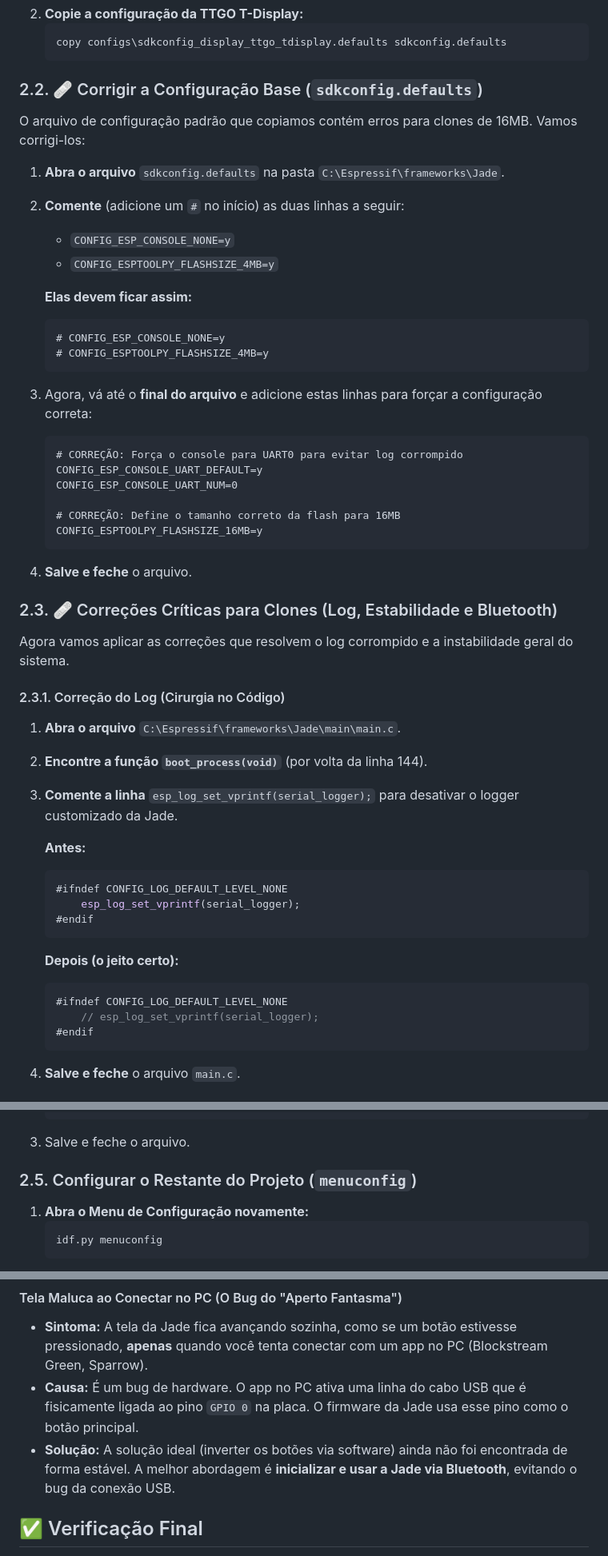
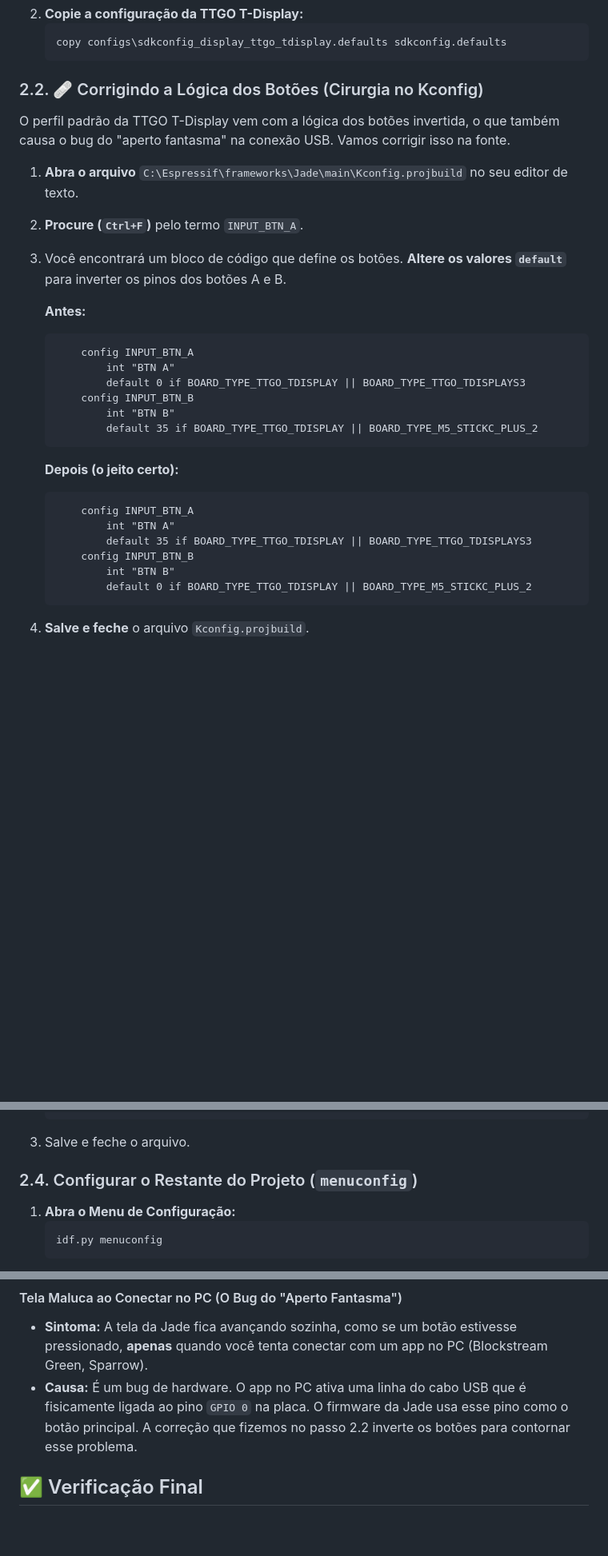
Before and after one commit to CaTeIM/DIY, a Markdown page: jade_secure_boot.md, 3 parts joined by grey strips. Shown at 80% size. Rendered like a GitHub page; blank space fills up the shorter version.

````diff
--- a/jade_secure_boot.md
+++ b/jade_secure_boot.md
@@ -68,52 +68,32 @@ Dentro do terminal do **ESP-IDF 5.4 CMD**:
     copy configs\sdkconfig_display_ttgo_tdisplay.defaults sdkconfig.defaults
     ```
 
-### 2.2. 🩹 Corrigir a Configuração Base (`sdkconfig.defaults`)
+### 2.2. 🩹 Corrigindo a Lógica dos Botões (Cirurgia no Kconfig)
 
-O arquivo de configuração padrão que copiamos contém erros para clones de 16MB. Vamos corrigi-los:
+O perfil padrão da TTGO T-Display vem com a lógica dos botões invertida, o que também causa o bug do "aperto fantasma" na conexão USB. Vamos corrigir isso na fonte.
 
-1.  **Abra o arquivo** `sdkconfig.defaults` na pasta `C:\Espressif\frameworks\Jade`.
-2.  **Comente** (adicione um `#` no início) as duas linhas a seguir:
-    * `CONFIG_ESP_CONSOLE_NONE=y`
-    * `CONFIG_ESPTOOLPY_FLASHSIZE_4MB=y`
-
-    **Elas devem ficar assim:**
-    ```
-    # CONFIG_ESP_CONSOLE_NONE=y
-    # CONFIG_ESPTOOLPY_FLASHSIZE_4MB=y
-    ```
-3.  Agora, vá até o **final do arquivo** e adicione estas linhas para forçar a configuração correta:
-    ```
-    # CORREÇÃO: Força o console para UART0 para evitar log corrompido
-    CONFIG_ESP_CONSOLE_UART_DEFAULT=y
-    CONFIG_ESP_CONSOLE_UART_NUM=0
-
-    # CORREÇÃO: Define o tamanho correto da flash para 16MB
-    CONFIG_ESPTOOLPY_FLASHSIZE_16MB=y
-    ```
-4.  **Salve e feche** o arquivo.
-
-### 2.3. 🩹 Correções Críticas para Clones (Log, Estabilidade e Bluetooth)
-
-Agora vamos aplicar as correções que resolvem o log corrompido e a instabilidade geral do sistema.
-
-#### 2.3.1. Correção do Log (Cirurgia no Código)
-
-1.  **Abra o arquivo** `C:\Espressif\frameworks\Jade\main\main.c`.
-2.  **Encontre a função `boot_process(void)`** (por volta da linha 144).
-3.  **Comente a linha** `esp_log_set_vprintf(serial_logger);` para desativar o logger customizado da Jade.
+1.  **Abra o arquivo** `C:\Espressif\frameworks\Jade\main\Kconfig.projbuild` no seu editor de texto.
+2.  **Procure (`Ctrl+F`)** pelo termo `INPUT_BTN_A`.
+3.  Você encontrará um bloco de código que define os botões. **Altere os valores `default`** para inverter os pinos dos botões A e B.
 
     **Antes:**
-    ```c
-    #ifndef CONFIG_LOG_DEFAULT_LEVEL_NONE
-        esp_log_set_vprintf(serial_logger);
-    #endif
     ```
+        config INPUT_BTN_A
+            int "BTN A"
+            default 0 if BOARD_TYPE_TTGO_TDISPLAY || BOARD_TYPE_TTGO_TDISPLAYS3
+        config INPUT_BTN_B
+            int "BTN B"
+            default 35 if BOARD_TYPE_TTGO_TDISPLAY || BOARD_TYPE_M5_STICKC_PLUS_2
+    ```
+
     **Depois (o jeito certo):**
-    ```c
-    #ifndef CONFIG_LOG_DEFAULT_LEVEL_NONE
-        // esp_log_set_vprintf(serial_logger);
-    #endif
     ```
-4.  **Salve e feche** o arquivo `main.c`.
+        config INPUT_BTN_A
+            int "BTN A"
+            default 35 if BOARD_TYPE_TTGO_TDISPLAY || BOARD_TYPE_TTGO_TDISPLAYS3
+        config INPUT_BTN_B
+            int "BTN B"
+            default 0 if BOARD_TYPE_TTGO_TDISPLAY || BOARD_TYPE_M5_STICKC_PLUS_2
+    ```
+4.  **Salve e feche** o arquivo `Kconfig.projbuild`.
 
@@ -154,9 +115,9 @@ Agora vamos aplicar as correções que resolvem o log corrompido e a instabilida
     ```
 3.  Salve e feche o arquivo.
 
-### 2.5. Configurar o Restante do Projeto (`menuconfig`)
+### 2.4. Configurar o Restante do Projeto (`menuconfig`)
 
-1.  **Abra o Menu de Configuração novamente:**
+1.  **Abra o Menu de Configuração:**
     ```powershell
     idf.py menuconfig
     ```
@@ -212,8 +173,7 @@ Agora vamos aplicar as correções que resolvem o log corrompido e a instabilida
 #### Tela Maluca ao Conectar no PC (O Bug do "Aperto Fantasma")
 
 * **Sintoma:** A tela da Jade fica avançando sozinha, como se um botão estivesse pressionado, **apenas** quando você tenta conectar com um app no PC (Blockstream Green, Sparrow).
-* **Causa:** É um bug de hardware. O app no PC ativa uma linha do cabo USB que é fisicamente ligada ao pino `GPIO 0` na placa. O firmware da Jade usa esse pino como o botão principal.
-* **Solução:** A solução ideal (inverter os botões via software) ainda não foi encontrada de forma estável. A melhor abordagem é **inicializar e usar a Jade via Bluetooth**, evitando o bug da conexão USB.
+* **Causa:** É um bug de hardware. O app no PC ativa uma linha do cabo USB que é fisicamente ligada ao pino `GPIO 0` na placa. O firmware da Jade usa esse pino como o botão principal. A correção que fizemos no passo 2.2 inverte os botões para contornar esse problema.
 
 ## ✅ Verificação Final
 
````
Also changed, not shown: other parts of jade_secure_boot.md (+3 -24 lines).
